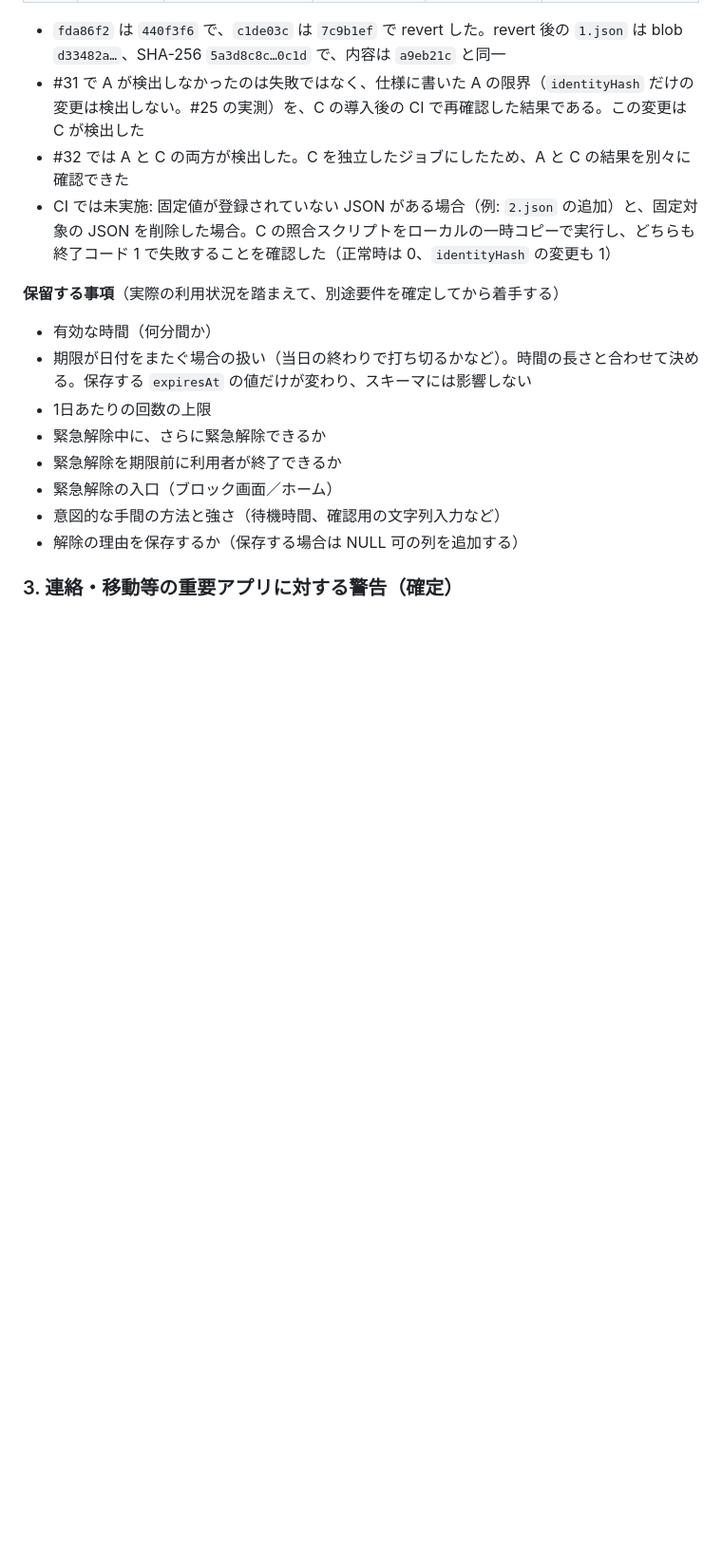
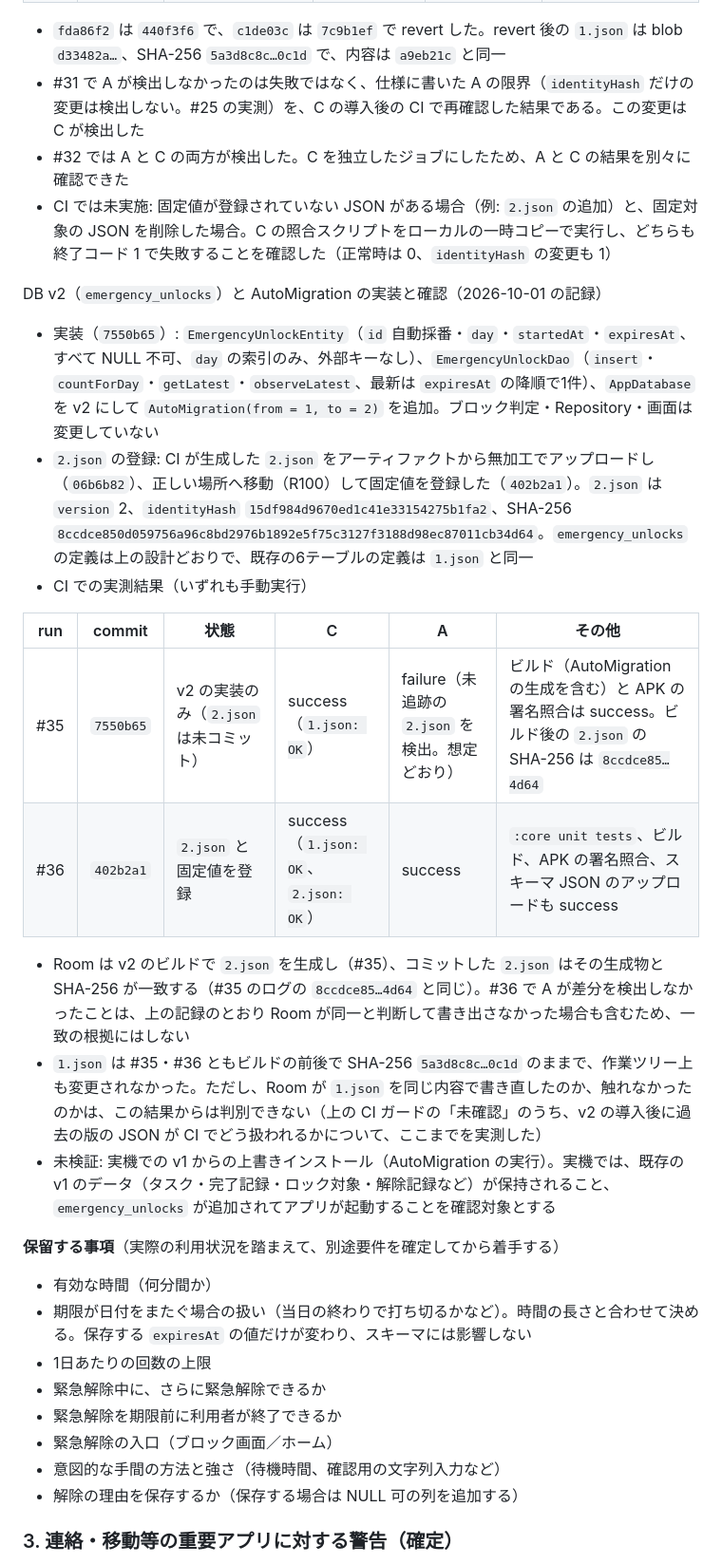
Before and after one commit to rk1010rk/fishing-marine-gis, a Markdown page: tasklock-android/docs/DESIGN.md, the part around the change. Shown at 95% size. Rendered like a GitHub page; blank space fills up the shorter version.

Commit message:
DESIGN: record DB v2 AutoMigration results
Co-Authored-By: Claude Opus 5.5 <noreply@anthropic.com>
Claude-Session: https://claude.ai/code/session_015FtcaPgwTARP4iY8n9iPfv

```diff
--- a/tasklock-android/docs/DESIGN.md
+++ b/tasklock-android/docs/DESIGN.md
@@ -427,6 +427,20 @@ Room のソースによる説明（作業中のレビューで Room のソース
 - #32 では A と C の両方が検出した。C を独立したジョブにしたため、A と C の結果を別々に確認できた
 - CI では未実施: 固定値が登録されていない JSON がある場合（例: `2.json` の追加）と、固定対象の JSON を削除した場合。C の照合スクリプトをローカルの一時コピーで実行し、どちらも終了コード 1 で失敗することを確認した（正常時は 0、`identityHash` の変更も 1）
 
+DB v2（`emergency_unlocks`）と AutoMigration の実装と確認（2026-10-01 の記録）
+- 実装（`7550b65`）: `EmergencyUnlockEntity`（`id` 自動採番・`day`・`startedAt`・`expiresAt`、すべて NULL 不可、`day` の索引のみ、外部キーなし）、`EmergencyUnlockDao`（`insert`・`countForDay`・`getLatest`・`observeLatest`、最新は `expiresAt` の降順で1件）、`AppDatabase` を v2 にして `AutoMigration(from = 1, to = 2)` を追加。ブロック判定・Repository・画面は変更していない
+- `2.json` の登録: CI が生成した `2.json` をアーティファクトから無加工でアップロードし（`06b6b82`）、正しい場所へ移動（R100）して固定値を登録した（`402b2a1`）。`2.json` は `version` 2、`identityHash` `15df984d9670ed1c41e33154275b1fa2`、SHA-256 `8ccdce850d059756a96c8bd2976b1892e5f75c3127f3188d98ec87011cb34d64`。`emergency_unlocks` の定義は上の設計どおりで、既存の6テーブルの定義は `1.json` と同一
+- CI での実測結果（いずれも手動実行）
+
+| run | commit | 状態 | C | A | その他 |
+|---|---|---|---|---|---|
+| #35 | `7550b65` | v2 の実装のみ（`2.json` は未コミット） | success（`1.json: OK`） | failure（未追跡の `2.json` を検出。想定どおり） | ビルド（AutoMigration の生成を含む）と APK の署名照合は success。ビルド後の `2.json` の SHA-256 は `8ccdce85…4d64` |
+| #36 | `402b2a1` | `2.json` と固定値を登録 | success（`1.json: OK`、`2.json: OK`） | success | `:core unit tests`、ビルド、APK の署名照合、スキーマ JSON のアップロードも success |
+
+- Room は v2 のビルドで `2.json` を生成し（#35）、コミットした `2.json` はその生成物と SHA-256 が一致する（#35 のログの `8ccdce85…4d64` と同じ）。#36 で A が差分を検出しなかったことは、上の記録のとおり Room が同一と判断して書き出さなかった場合も含むため、一致の根拠にはしない
+- `1.json` は #35・#36 ともビルドの前後で SHA-256 `5a3d8c8c…0c1d` のままで、作業ツリー上も変更されなかった。ただし、Room が `1.json` を同じ内容で書き直したのか、触れなかったのかは、この結果からは判別できない（上の CI ガードの「未確認」のうち、v2 の導入後に過去の版の JSON が CI でどう扱われるかについて、ここまでを実測した）
+- 未検証: 実機での v1 からの上書きインストール（AutoMigration の実行）。実機では、既存の v1 のデータ（タスク・完了記録・ロック対象・解除記録など）が保持されること、`emergency_unlocks` が追加されてアプリが起動することを確認対象とする
+
 **保留する事項**（実際の利用状況を踏まえて、別途要件を確定してから着手する）
 - 有効な時間（何分間か）
 - 期限が日付をまたぐ場合の扱い（当日の終わりで打ち切るかなど）。時間の長さと合わせて決める。保存する `expiresAt` の値だけが変わり、スキーマには影響しない
```
